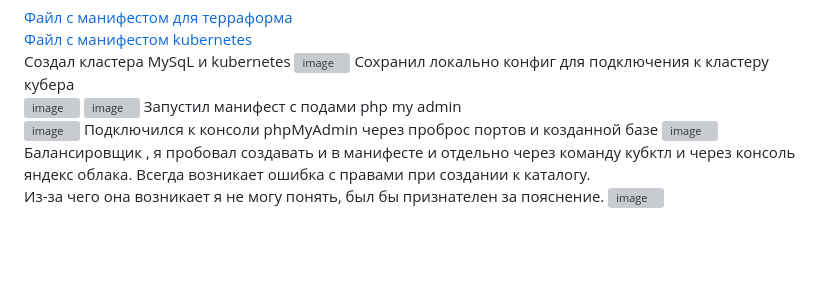
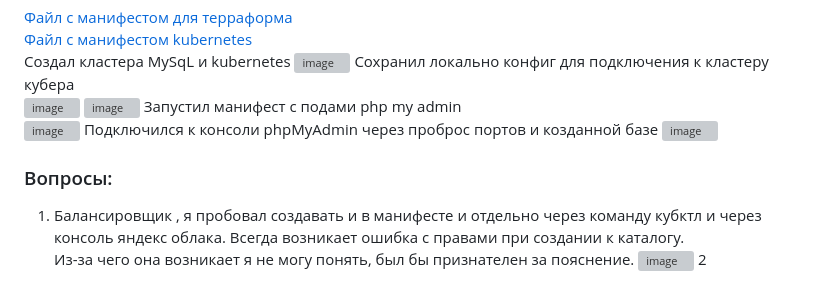
Before and after one commit to SSergeyA/devops-netology, a Markdown page: Kubernetes/23/README.md, the part around the change. Rendered like a GitHub page; blank space fills up the shorter version; grey boxes are pictures that could not be loaded.

```diff
--- a/Kubernetes/23/README.md
+++ b/Kubernetes/23/README.md
@@ -36,6 +36,8 @@
 ![image](https://user-images.githubusercontent.com/93119897/221964724-9895a5d0-6716-4701-91b5-c02abb45988d.png)
 Подключился к консоли phpMyAdmin через проброс портов и козданной базе
 ![image](https://user-images.githubusercontent.com/93119897/221965099-c04b910b-1304-40ff-bdef-32f9b9d1feea.png)
-Балансировщик , я пробовал создавать и в манифесте и отдельно через команду кубктл и через консоль яндекс облака. Всегда возникает ошибка с правами при создании к каталогу.
+### Вопросы:
+1) Балансировщик , я пробовал создавать и в манифесте и отдельно через команду кубктл и через консоль яндекс облака. Всегда возникает ошибка с правами при создании к каталогу.
 Из-за чего она возникает я не могу понять, был бы признателен за пояснение.
 ![image](https://user-images.githubusercontent.com/93119897/221965756-6d0638b8-f5d4-4a99-bc2f-80908270a50c.png)
+2
```
